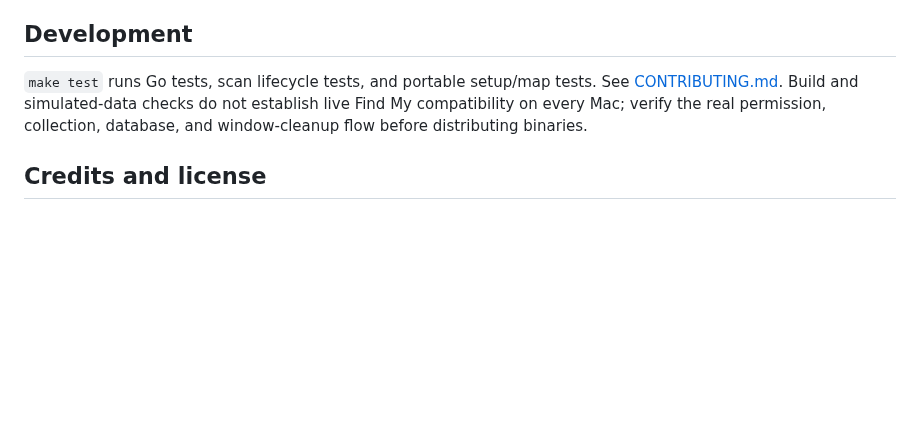
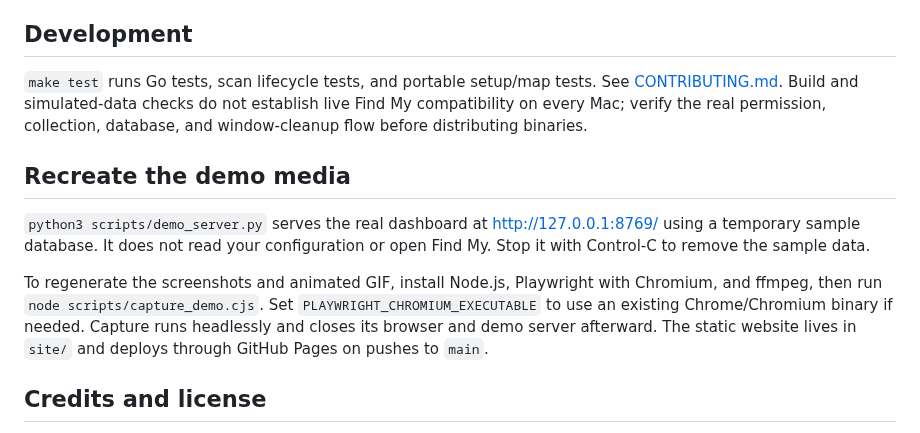
Before and after one commit to danielyaa5/tagtracker, a Markdown page: README.md, the part around one of its changes. Rendered like a GitHub page; blank space fills up the shorter version.

```diff
--- a/README.md
+++ b/README.md
@@ -83,6 +95,12 @@ Remove the three `io.tagtracker.*.plist` files from `~/Library/LaunchAgents` to
 
 `make test` runs Go tests, scan lifecycle tests, and portable setup/map tests. See [CONTRIBUTING.md](CONTRIBUTING.md). Build and simulated-data checks do not establish live Find My compatibility on every Mac; verify the real permission, collection, database, and window-cleanup flow before distributing binaries.
 
+## Recreate the demo media
+
+`python3 scripts/demo_server.py` serves the real dashboard at http://127.0.0.1:8769/ using a temporary sample database. It does not read your configuration or open Find My. Stop it with Control-C to remove the sample data.
+
+To regenerate the screenshots and animated GIF, install Node.js, Playwright with Chromium, and ffmpeg, then run `node scripts/capture_demo.cjs`. Set `PLAYWRIGHT_CHROMIUM_EXECUTABLE` to use an existing Chrome/Chromium binary if needed. Capture runs headlessly and closes its browser and demo server afterward. The static website lives in `site/` and deploys through GitHub Pages on pushes to `main`.
+
 ## Credits and license
 
 MIT license. Built from [Omar Shahine's findmy-cli](https://github.com/omarshahine/findmy-cli), source snapshot `8ee4b99`. The upstream Go module path is retained for compatibility. See [LICENSE](LICENSE) and [THIRD_PARTY_NOTICES.md](THIRD_PARTY_NOTICES.md).
```
Also changed, not shown: other parts of README.md (+12 -0 lines), site/assets/demo.gif (added), site/assets/history.png (added), site/assets/overview.png (added), 7 other files.
